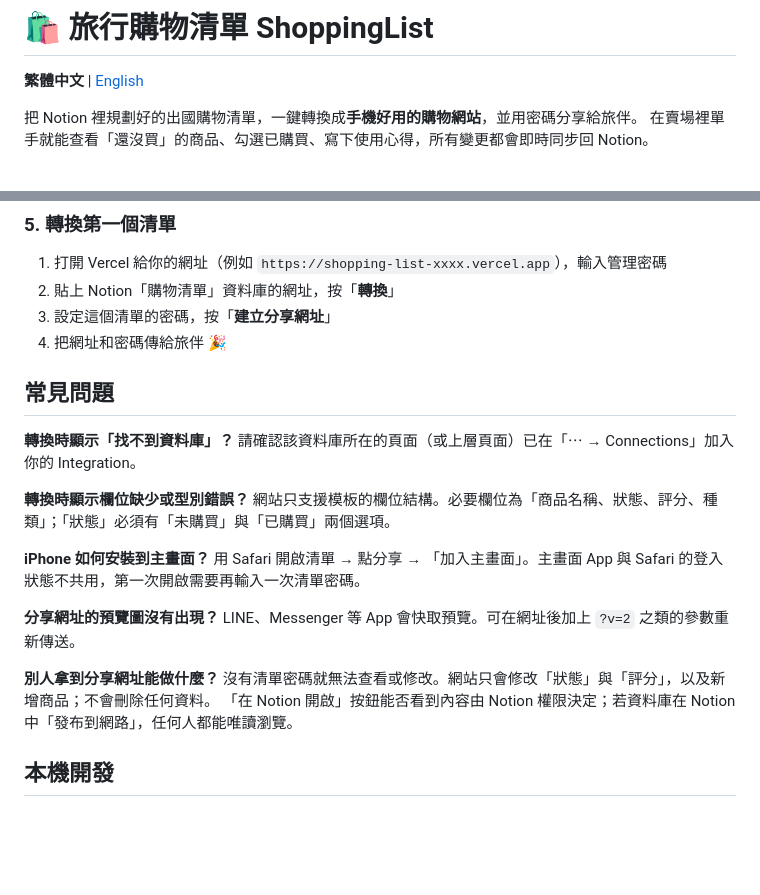
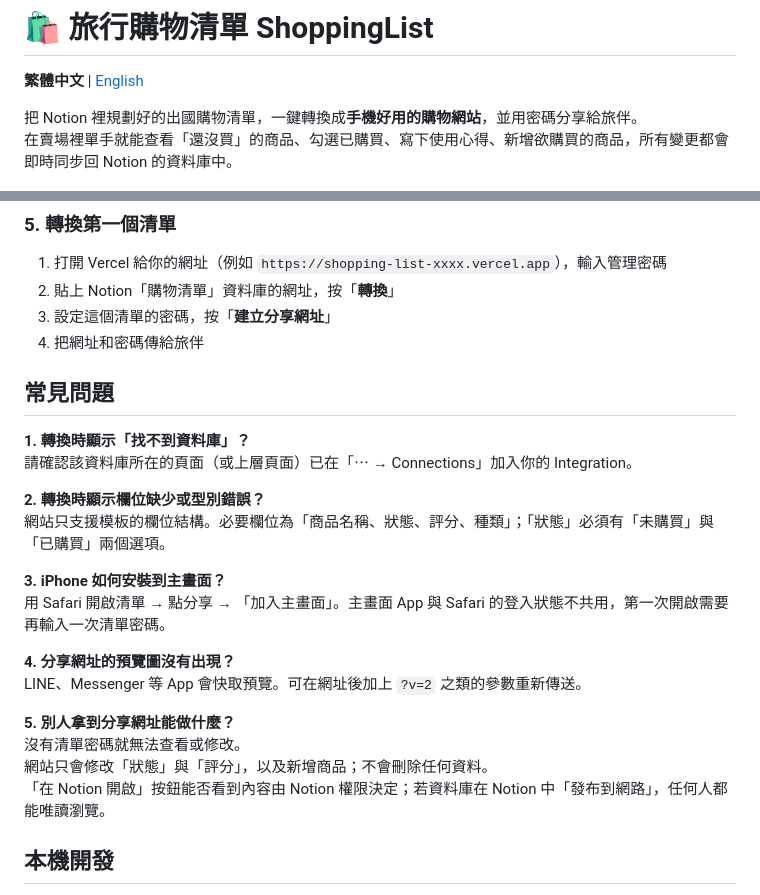
Before and after one commit to luyachien/ShoppingList, a Markdown page: README.md, 2 parts joined by grey strips. Drawn GitHub-style; blank space fills up the shorter version.

```diff
--- a/README.md
+++ b/README.md
@@ -3,7 +3,7 @@
 **繁體中文** | [English](README.en.md)
 
 把 Notion 裡規劃好的出國購物清單，一鍵轉換成**手機好用的購物網站**，並用密碼分享給旅伴。
-在賣場裡單手就能查看「還沒買」的商品、勾選已購買、寫下使用心得，所有變更都會即時同步回 Notion。
+在賣場裡單手就能查看「還沒買」的商品、勾選已購買、寫下使用心得、新增欲購買的商品，所有變更都會即時同步回 Notion 的資料庫中。
 
 ![旅行購物清單](public/og-image.png)
 
@@ -94,24 +94,25 @@ node -e "console.log(require('crypto').randomBytes(32).toString('hex'))"
 1. 打開 Vercel 給你的網址（例如 `https://shopping-list-xxxx.vercel.app`），輸入管理密碼
 2. 貼上 Notion「購物清單」資料庫的網址，按「**轉換**」
 3. 設定這個清單的密碼，按「**建立分享網址**」
-4. 把網址和密碼傳給旅伴 🎉
+4. 把網址和密碼傳給旅伴
 
 ## 常見問題
 
-**轉換時顯示「找不到資料庫」？**
+**1. 轉換時顯示「找不到資料庫」？**
 請確認該資料庫所在的頁面（或上層頁面）已在「⋯ → Connections」加入你的 Integration。
 
-**轉換時顯示欄位缺少或型別錯誤？**
+**2. 轉換時顯示欄位缺少或型別錯誤？**
 網站只支援模板的欄位結構。必要欄位為「商品名稱、狀態、評分、種類」；「狀態」必須有「未購買」與「已購買」兩個選項。
 
-**iPhone 如何安裝到主畫面？**
+**3. iPhone 如何安裝到主畫面？**
 用 Safari 開啟清單 → 點分享 → 「加入主畫面」。主畫面 App 與 Safari 的登入狀態不共用，第一次開啟需要再輸入一次清單密碼。
 
-**分享網址的預覽圖沒有出現？**
+**4. 分享網址的預覽圖沒有出現？**
 LINE、Messenger 等 App 會快取預覽。可在網址後加上 `?v=2` 之類的參數重新傳送。
 
-**別人拿到分享網址能做什麼？**
-沒有清單密碼就無法查看或修改。網站只會修改「狀態」與「評分」，以及新增商品；不會刪除任何資料。
+**5. 別人拿到分享網址能做什麼？**
+沒有清單密碼就無法查看或修改。
+網站只會修改「狀態」與「評分」，以及新增商品；不會刪除任何資料。
 「在 Notion 開啟」按鈕能否看到內容由 Notion 權限決定；若資料庫在 Notion 中「發布到網路」，任何人都能唯讀瀏覽。
 
 ## 本機開發
```
Also changed, not shown: other parts of README.md (+1 -1 lines), README.en.md (+16 -15 lines).
